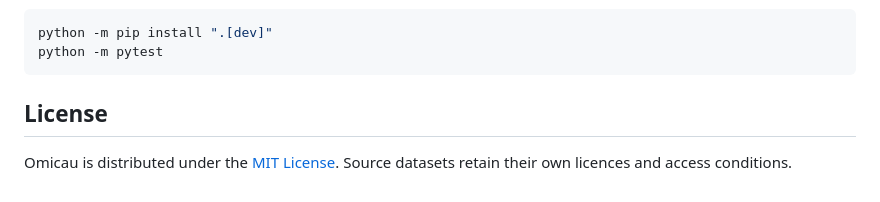
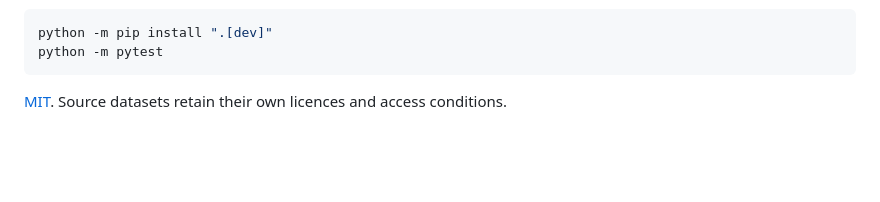
Before and after one commit to tunabirgun/omicau, a Markdown page: README.md, the part around one of its changes. Rendered like a GitHub page; blank space fills up the shorter version.

````diff
--- a/README.md
+++ b/README.md
@@ -127,6 +57,4 @@ python -m pip install ".[dev]"
 python -m pytest
 ```
 
-## License
-
-Omicau is distributed under the [MIT License](LICENSE). Source datasets retain their own licences and access conditions.
+[MIT](LICENSE). Source datasets retain their own licences and access conditions.
````
Also changed, not shown: other parts of README.md (+20 -90 lines).
